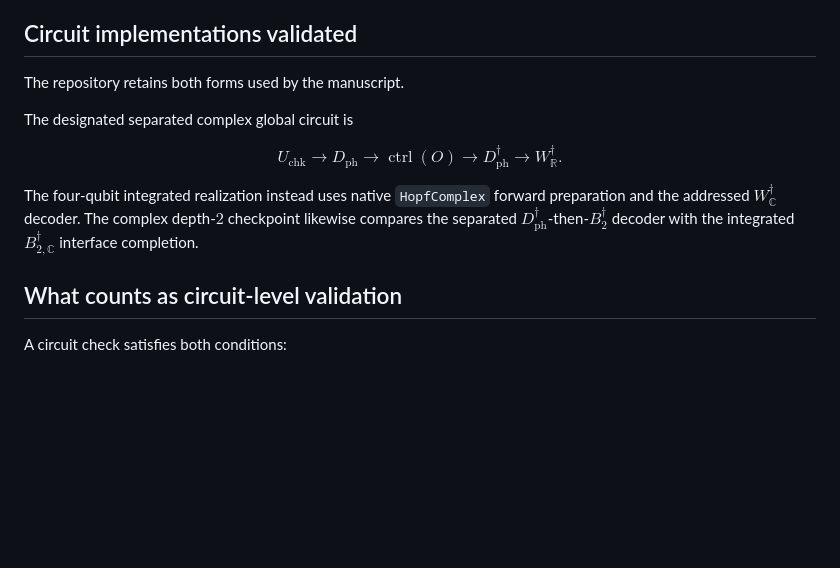
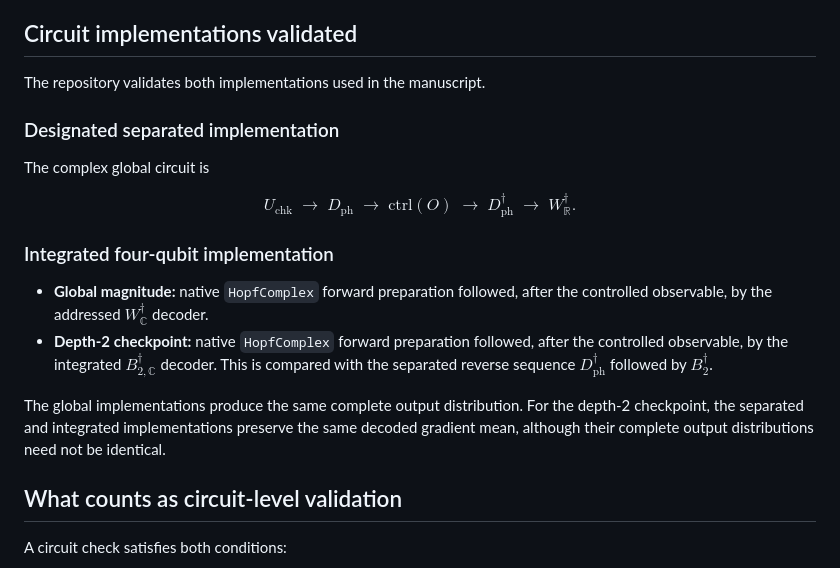
Before and after one commit to GoGoKo699/Hopf-QBP, a Markdown page: README.md, the part around the change. Rendered like a GitHub page; blank space fills up the shorter version.

```diff
--- a/README.md
+++ b/README.md
@@ -181,27 +181,38 @@ distribution of the separated implementation.
 
 ## Circuit implementations validated
 
-The repository retains both forms used by the manuscript.
+The repository validates both implementations used in the manuscript.
 
-The designated separated complex global circuit is
+### Designated separated implementation
+
+The complex global circuit is
 
 $$
 U_{\mathrm{chk}}
-\longrightarrow
+\;\longrightarrow\;
 D_{\mathrm{ph}}
-\longrightarrow
-\operatorname{ctrl}(O)
-\longrightarrow
+\;\longrightarrow\;
+\mathrm{ctrl}(O)
+\;\longrightarrow\;
 D_{\mathrm{ph}}^{\dagger}
-\longrightarrow
-W_{\mathbb R}^{\dagger}.
+\;\longrightarrow\;
+W_{\mathbb{R}}^{\dagger}.
 $$
 
-The four-qubit integrated realization instead uses native `HopfComplex` forward
-preparation and the addressed $W_{\mathbb C}^{\dagger}$ decoder. The complex
-depth-$2$ checkpoint likewise compares the separated
-$D_{\mathrm{ph}}^{\dagger}$-then-$B_2^{\dagger}$ decoder with the integrated
-$B_{2,\mathbb C}^{\dagger}$ interface completion.
+### Integrated four-qubit implementation
+
+- **Global magnitude:** native `HopfComplex` forward preparation followed, after
+  the controlled observable, by the addressed $W_{\mathbb{C}}^{\dagger}$
+  decoder.
+- **Depth-2 checkpoint:** native `HopfComplex` forward preparation followed,
+  after the controlled observable, by the integrated
+  $B_{2,\mathbb{C}}^{\dagger}$ decoder. This is compared with the separated
+  reverse sequence $D_{\mathrm{ph}}^{\dagger}$ followed by $B_2^{\dagger}$.
+
+The global implementations produce the same complete output distribution. For
+the depth-2 checkpoint, the separated and integrated implementations preserve
+the same decoded gradient mean, although their complete output distributions
+need not be identical.
 
 ## What counts as circuit-level validation
 
```
